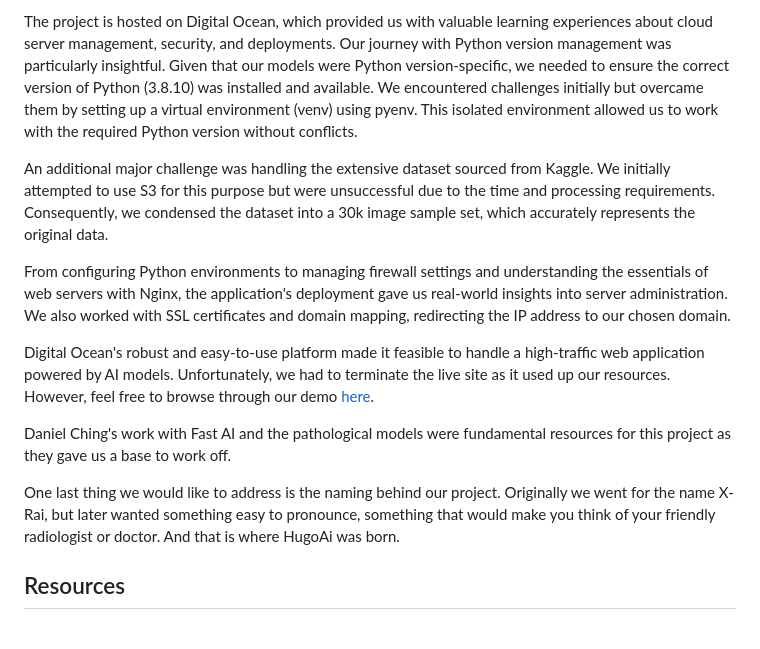
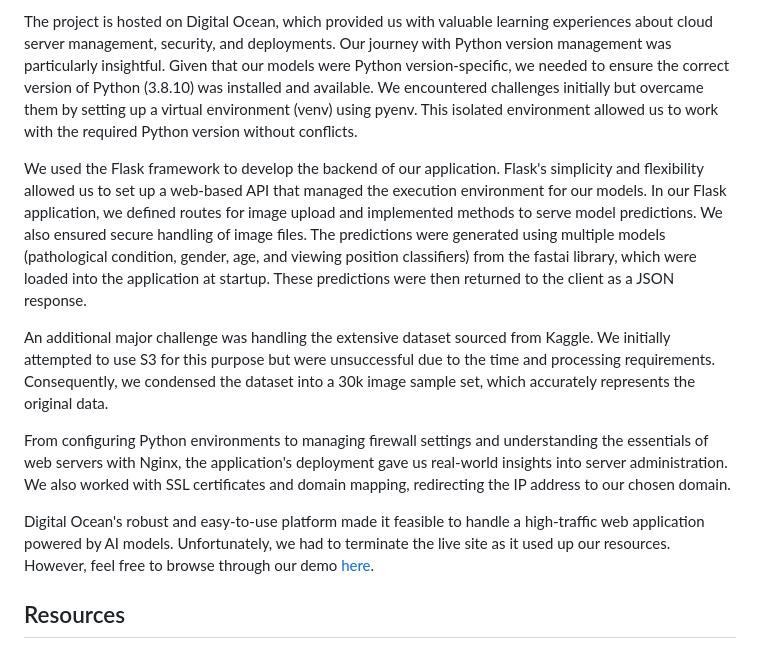
Before and after one commit to Hteam121/HugoAi, a Markdown page: README.md, the part around the change. GitHub-like rendering.

```diff
--- a/README.md
+++ b/README.md
@@ -14,15 +14,13 @@ The models were implemented as a web application using HTML, CSS, and JavaScript
 
 The project is hosted on Digital Ocean, which provided us with valuable learning experiences about cloud server management, security, and deployments. Our journey with Python version management was particularly insightful. Given that our models were Python version-specific, we needed to ensure the correct version of Python (3.8.10) was installed and available. We encountered challenges initially but overcame them by setting up a virtual environment (venv) using pyenv. This isolated environment allowed us to work with the required Python version without conflicts.
 
+We used the Flask framework to develop the backend of our application. Flask's simplicity and flexibility allowed us to set up a web-based API that managed the execution environment for our models. In our Flask application, we defined routes for image upload and implemented methods to serve model predictions. We also ensured secure handling of image files. The predictions were generated using multiple models (pathological condition, gender, age, and viewing position classifiers) from the fastai library, which were loaded into the application at startup. These predictions were then returned to the client as a JSON response.
+
 An additional major challenge was handling the extensive dataset sourced from Kaggle. We initially attempted to use S3 for this purpose but were unsuccessful due to the time and processing requirements. Consequently, we condensed the dataset into a 30k image sample set, which accurately represents the original data.
 
 From configuring Python environments to managing firewall settings and understanding the essentials of web servers with Nginx, the application's deployment gave us real-world insights into server administration. We also worked with SSL certificates and domain mapping, redirecting the IP address to our chosen domain.
 
 Digital Ocean's robust and easy-to-use platform made it feasible to handle a high-traffic web application powered by AI models. Unfortunately, we had to terminate the live site as it used up our resources. However, feel free to browse through our demo [here]().
-
-Daniel Ching's work with Fast AI and the pathological models were fundamental resources for this project as they gave us a base to work off.
-
-One last thing we would like to address is the naming behind our project. Originally we went for the name X-Rai, but later wanted something easy to pronounce, something that would make you think of your friendly radiologist or doctor. And that is where HugoAi was born.
 
 ## Resources
 1. [National Institutes of Health Chest X-Ray Dataset](https://www.kaggle.com/datasets/nih-chest-xrays/data)
```
